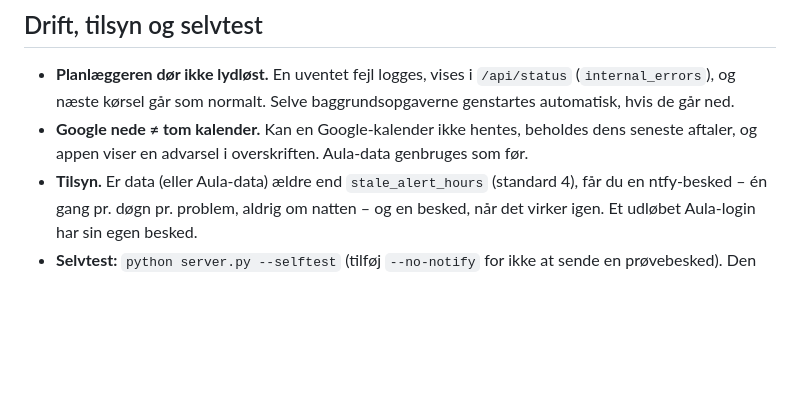
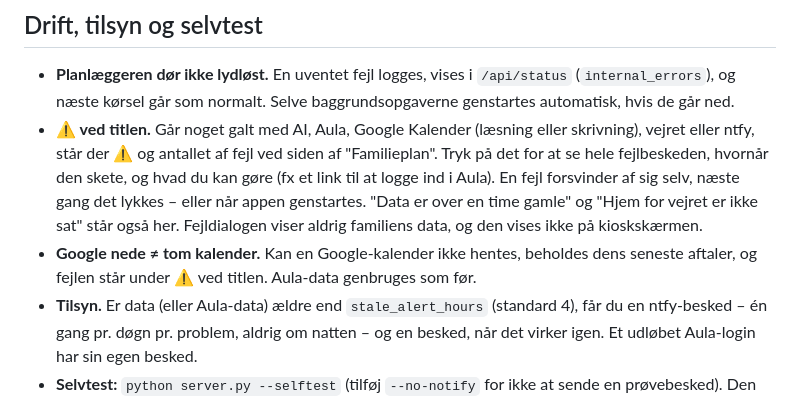
Before and after one commit to abager/family-planner, a Markdown page: README.md, the part around the change. Rendered like a GitHub page; blank space fills up the shorter version.

Commit message:
Dokumentation: ⚠ ved titlen og fejldialogen

```diff
--- a/README.md
+++ b/README.md
@@ -351,7 +351,8 @@ En besked om, at noget er **aflyst, udsat eller flyttet**, bliver ikke til en ny
 ## Drift, tilsyn og selvtest
 
 - **Planlæggeren dør ikke lydløst.** En uventet fejl logges, vises i `/api/status` (`internal_errors`), og næste kørsel går som normalt. Selve baggrundsopgaverne genstartes automatisk, hvis de går ned.
-- **Google nede ≠ tom kalender.** Kan en Google-kalender ikke hentes, beholdes dens seneste aftaler, og appen viser en advarsel i overskriften. Aula-data genbruges som før.
+- **⚠ ved titlen.** Går noget galt med AI, Aula, Google Kalender (læsning eller skrivning), vejret eller ntfy, står der ⚠ og antallet af fejl ved siden af "Familieplan". Tryk på det for at se hele fejlbeskeden, hvornår den skete, og hvad du kan gøre (fx et link til at logge ind i Aula). En fejl forsvinder af sig selv, næste gang det lykkes – eller når appen genstartes. "Data er over en time gamle" og "Hjem for vejret er ikke sat" står også her. Fejldialogen viser aldrig familiens data, og den vises ikke på kioskskærmen.
+- **Google nede ≠ tom kalender.** Kan en Google-kalender ikke hentes, beholdes dens seneste aftaler, og fejlen står under ⚠ ved titlen. Aula-data genbruges som før.
 - **Tilsyn.** Er data (eller Aula-data) ældre end `stale_alert_hours` (standard 4), får du en ntfy-besked – én gang pr. døgn pr. problem, aldrig om natten – og en besked, når det virker igen. Et udløbet Aula-login har sin egen besked.
 - **Selvtest:** `python server.py --selftest` (tilføj `--no-notify` for ikke at sende en prøvebesked). Den tjekker Python-version, config, adgangskoder, rettigheder på nøglefiler, iCal-adressen, Aula-login (børn, sideinddeling, markér-som-læst), Google-skrivning (opretter og sletter en prøveaftale langt ude i fremtiden), ntfy, og at ingen privat tekst ligger i `family.json`. Svaret er en liste med ✔ (virker), ⚠ (virker, men ret det) og ✖ (virker ikke) og en forklaring på, hvad du skal gøre. Slutkoden er 1, hvis noget er ✖. **Kør den første gang, du sætter det op.**
 
```
Also changed, not shown: CHANGELOG.md (+12 -0 lines), CLAUDE.md (+23 -4 lines).
